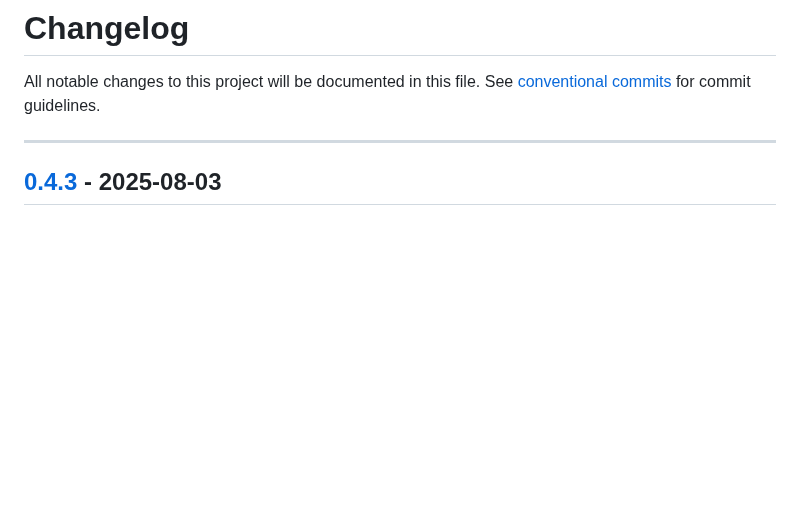
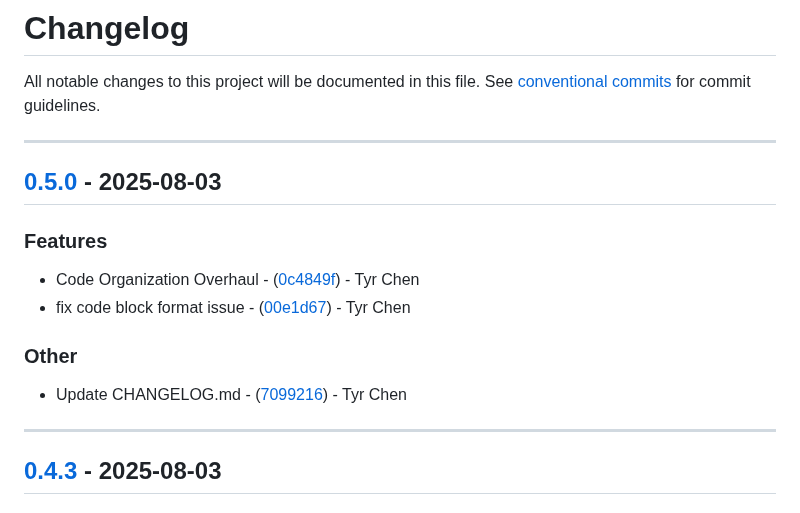
Before and after one commit to HopeLi90/wechat-pub-rs, a Markdown page: CHANGELOG.md, the part around the change. Rendered like a GitHub page; blank space fills up the shorter version.

```diff
--- a/CHANGELOG.md
+++ b/CHANGELOG.md
@@ -1,6 +1,18 @@
 # Changelog
 
 All notable changes to this project will be documented in this file. See [conventional commits](https://www.conventionalcommits.org/) for commit guidelines.
+
+---
+## [0.5.0](https://github.com/compare/v0.4.3..v0.5.0) - 2025-08-03
+
+### Features
+
+- Code Organization Overhaul - ([0c4849f](https://github.com/commit/0c4849f92ca53c87c690a8565cf9817851d3d3f5)) - Tyr Chen
+- fix code block format issue - ([00e1d67](https://github.com/commit/00e1d675a3accd5258ff3248df2b38bc5ff2977a)) - Tyr Chen
+
+### Other
+
+- Update CHANGELOG.md - ([7099216](https://github.com/commit/7099216c3737c34cc13fe4aa306a8fa5a2816d20)) - Tyr Chen
 
 ---
 ## [0.4.3](https://github.com/compare/v0.4.2..v0.4.3) - 2025-08-03
```
